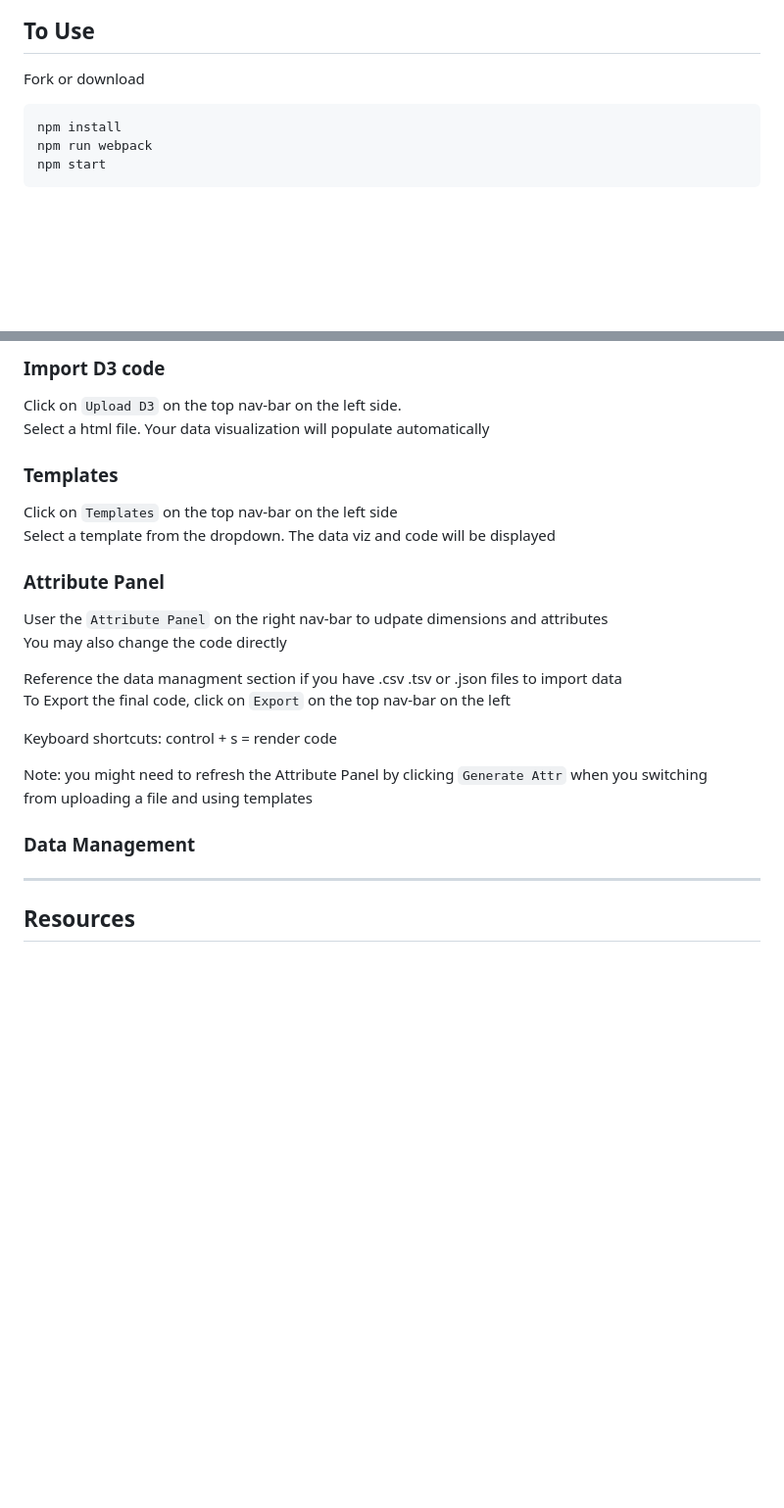
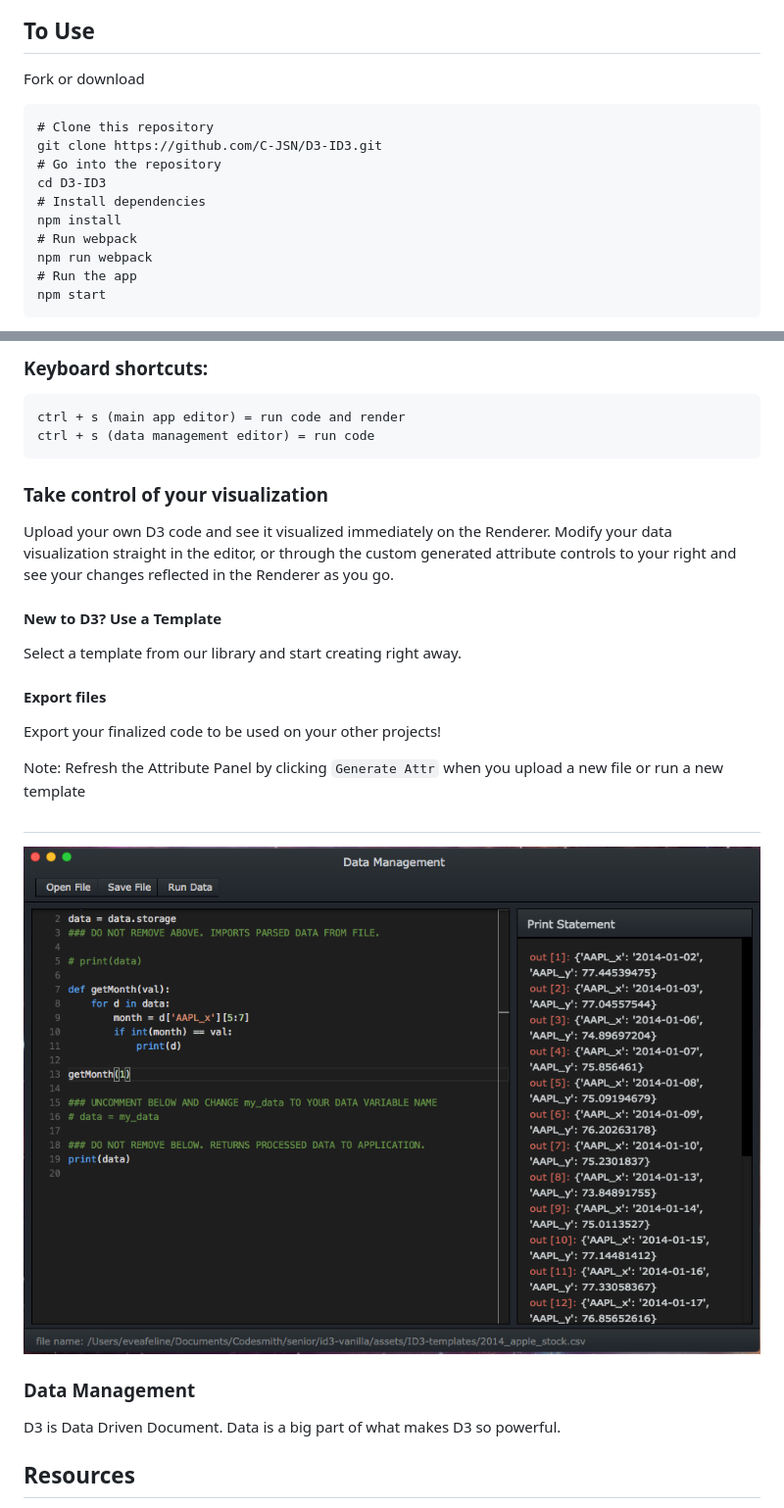
Before and after one commit to C-JSN/D3-ID3, a Markdown page: README.md, 2 parts joined by grey strips. Shown: that part at 98% size. GitHub-like rendering; pictures changed too: assets/id3_data_management.png (added); blank space fills up the shorter version.

Commit message:
updated main application section of ReadMe

````diff
--- a/README.md
+++ b/README.md
@@ -14,8 +14,15 @@ iD3 is an open-source, cross-platform desktop application geared to simplify dat
 ## To Use
 Fork or download
 ```
+# Clone this repository
+git clone https://github.com/C-JSN/D3-ID3.git
+# Go into the repository
+cd D3-ID3
+# Install dependencies
 npm install
+# Run webpack
 npm run webpack
+# Run the app
 npm start
 ```
 Please make sure you have Python 3.6 installed.
@@ -23,27 +30,28 @@ Click here [python](https://www.python.org/downloads/) to install Python 3.6
 
-### Import D3 code
-Click on `Upload D3` on the top nav-bar on the left side.
-Select a html file. Your data visualization will populate automatically
+### Keyboard shortcuts:
+```
+ctrl + s (main app editor) = run code and render
+ctrl + s (data management editor) = run code
+```
 
-### Templates
-Click on `Templates` on the top nav-bar on the left side
-Select a template from the dropdown. The data viz and code will be displayed
+### Take control of your visualization
+Upload your own D3 code and see it visualized immediately on the Renderer. Modify your data visualization straight in the editor, or through the custom generated attribute controls to your right and see your changes reflected in the Renderer as you go.
 
-### Attribute Panel
-User the `Attribute Panel` on the right nav-bar to udpate dimensions and attributes
-You may also change the code directly
+#### New to D3? Use a Template
+Select a template from our library and start creating right away.
 
-Reference the data managment section if you have .csv .tsv or .json files to import data
-To Export the final code, click on `Export` on the top nav-bar on the left
+#### Export files
+Export your finalized code to be used on your other projects!
 
-Keyboard shortcuts:
-control + s = render code
+Note: Refresh the Attribute Panel by clicking `Generate Attr` when you upload a new file or run a new template
 
-Note: you might need to refresh the Attribute Panel by clicking `Generate Attr` when you switching
-from uploading a file and using templates
+##
+<p align="center">
+  <img alt="iD3 Data Management" src="assets/id3_data_management.png">
+</p>
 
 ### Data Management
-****
+D3 is Data Driven Document. Data is a big part of what makes D3 so powerful.
 
 ## Resources
 Find us on www.d3-id3.com
````
Also changed, not shown: other parts of README.md (+1 -1 lines).
